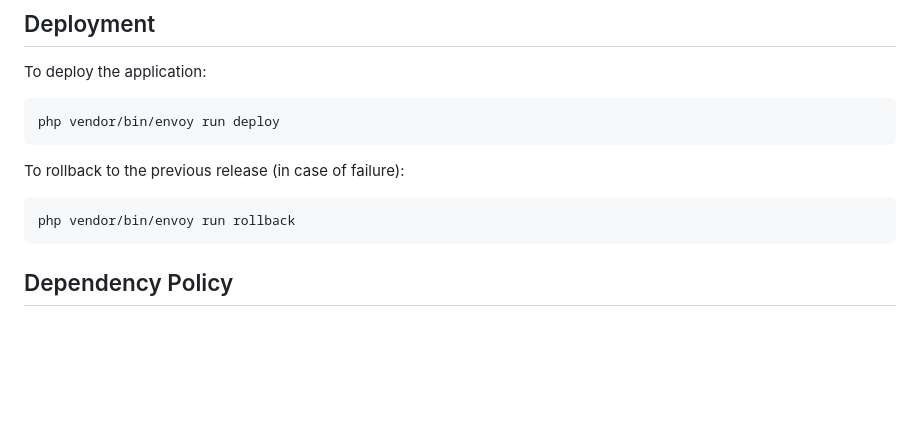
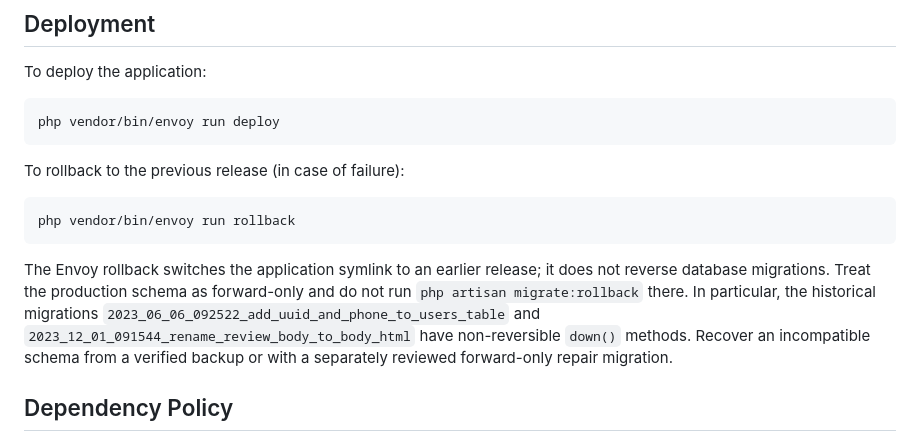
Before and after one commit to dmitriypur/clinic2, a Markdown page: README.md, the part around the change. Rendered like a GitHub page; blank space fills up the shorter version.

Commit message:
docs: document database rollback policy

````diff
--- a/README.md
+++ b/README.md
@@ -77,6 +77,8 @@ To rollback to the previous release (in case of failure):
 php vendor/bin/envoy run rollback
 ```
 
+The Envoy rollback switches the application symlink to an earlier release; it does not reverse database migrations. Treat the production schema as forward-only and do not run `php artisan migrate:rollback` there. In particular, the historical migrations `2023_06_06_092522_add_uuid_and_phone_to_users_table` and `2023_12_01_091544_rename_review_body_to_body_html` have non-reversible `down()` methods. Recover an incompatible schema from a verified backup or with a separately reviewed forward-only repair migration.
+
 ## Dependency Policy
 
 - `composer.lock` and `package-lock.json` must always stay in the repository.
````
